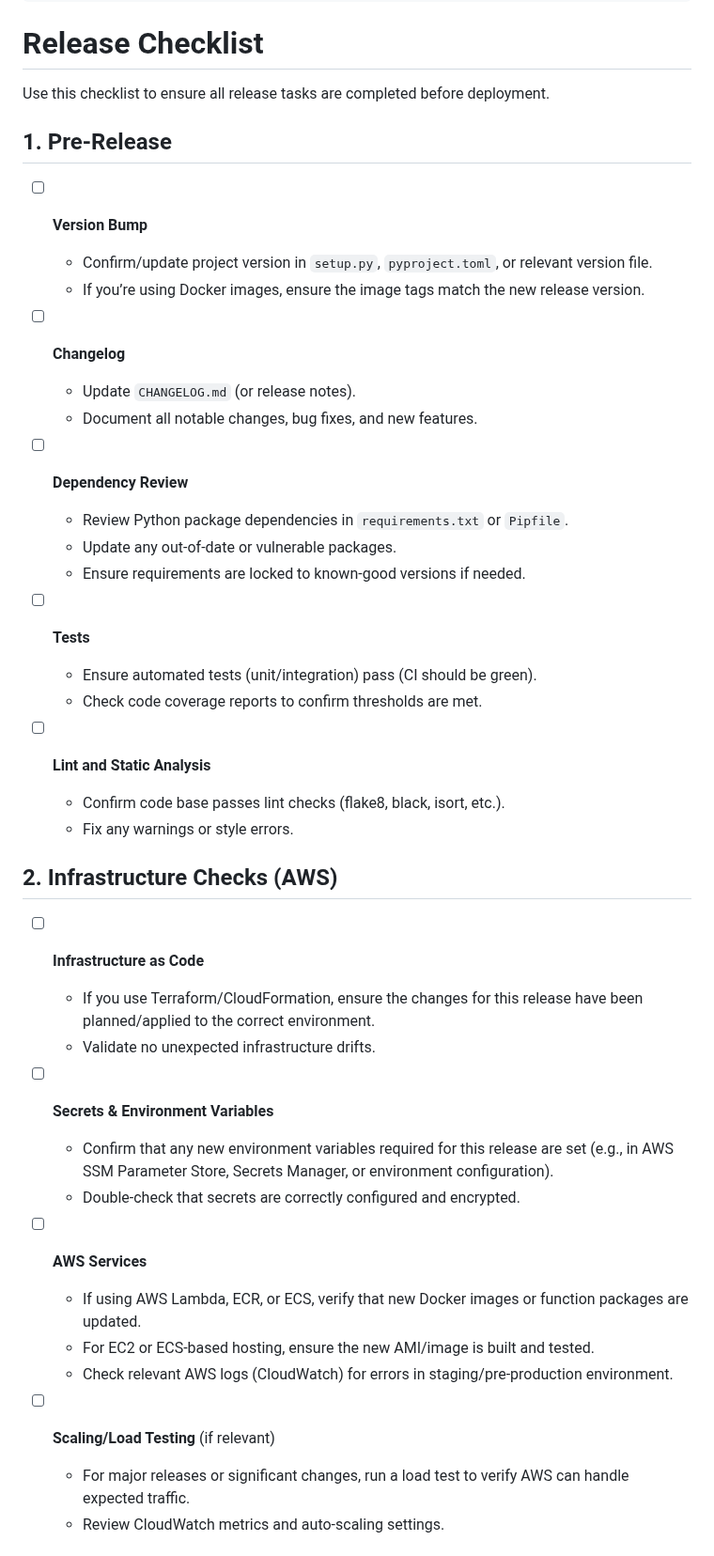
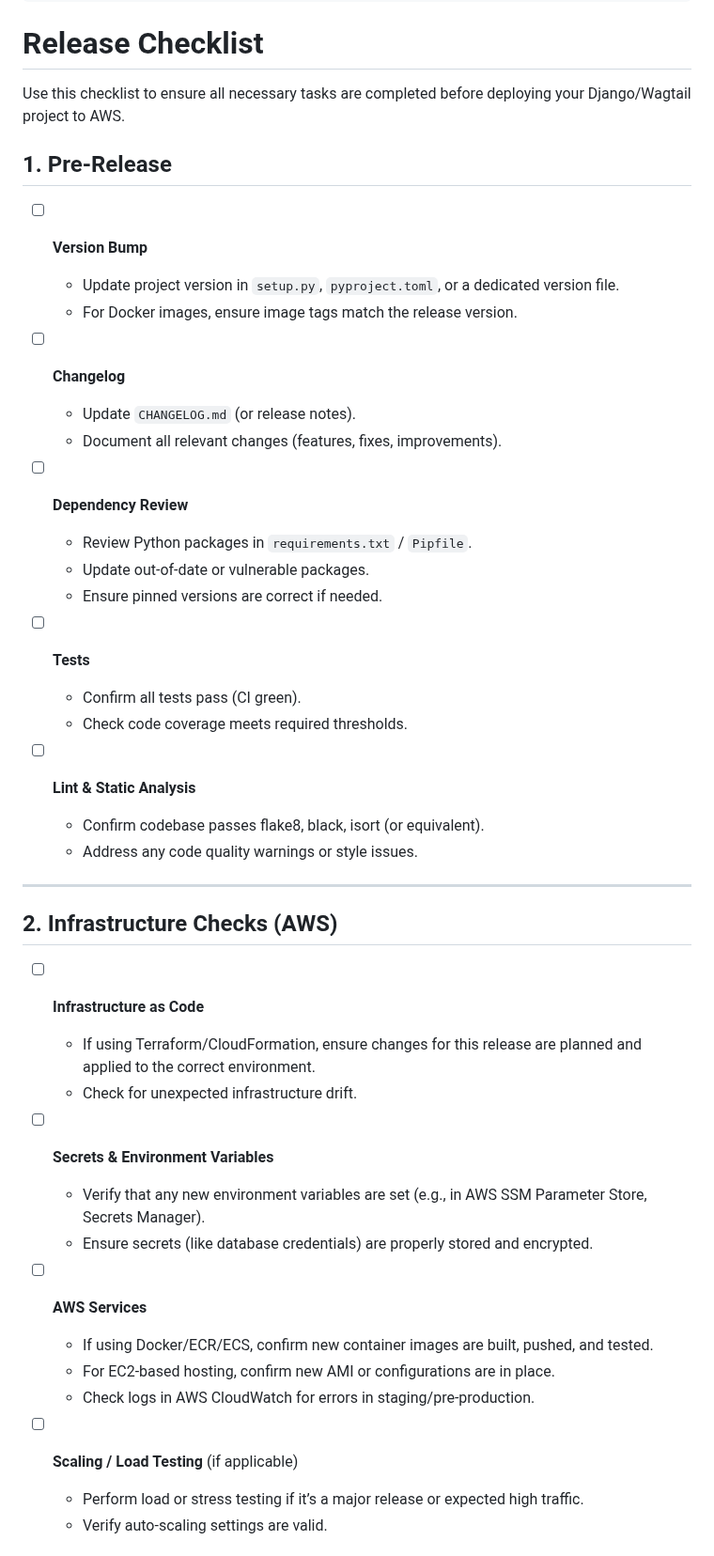
Before and after one commit to guruparan18/compare-web, a Markdown page: .github/ISSUE_TEMPLATE/release-checklist.md, the part around one of its changes. Shown at 94% size. GitHub-like rendering.

```diff
--- a/.github/ISSUE_TEMPLATE/release-checklist.md
+++ b/.github/ISSUE_TEMPLATE/release-checklist.md
@@ -8,47 +8,49 @@ assignees: []
 
 # Release Checklist
 
-Use this checklist to ensure all release tasks are completed before deployment.
+Use this checklist to ensure all necessary tasks are completed before deploying your Django/Wagtail project to AWS.
 
 ## 1. Pre-Release
 
 - [ ] **Version Bump**
-  - Confirm/update project version in `setup.py`, `pyproject.toml`, or relevant version file.
-  - If you’re using Docker images, ensure the image tags match the new release version.
+  - Update project version in `setup.py`, `pyproject.toml`, or a dedicated version file.
+  - For Docker images, ensure image tags match the release version.
 
 - [ ] **Changelog**
   - Update `CHANGELOG.md` (or release notes).
-  - Document all notable changes, bug fixes, and new features.
+  - Document all relevant changes (features, fixes, improvements).
 
 - [ ] **Dependency Review**
-  - Review Python package dependencies in `requirements.txt` or `Pipfile`.
-  - Update any out-of-date or vulnerable packages.
-  - Ensure requirements are locked to known-good versions if needed.
+  - Review Python packages in `requirements.txt` / `Pipfile`.
+  - Update out-of-date or vulnerable packages.
+  - Ensure pinned versions are correct if needed.
 
 - [ ] **Tests**
-  - Ensure automated tests (unit/integration) pass (CI should be green).
-  - Check code coverage reports to confirm thresholds are met.
+  - Confirm all tests pass (CI green).
+  - Check code coverage meets required thresholds.
 
-- [ ] **Lint and Static Analysis**
-  - Confirm code base passes lint checks (flake8, black, isort, etc.).
-  - Fix any warnings or style errors.
+- [ ] **Lint & Static Analysis**
+  - Confirm codebase passes flake8, black, isort (or equivalent).
+  - Address any code quality warnings or style issues.
+
+---
 
 ## 2. Infrastructure Checks (AWS)
 
 - [ ] **Infrastructure as Code**
-  - If you use Terraform/CloudFormation, ensure the changes for this release have been planned/applied to the correct environment.
-  - Validate no unexpected infrastructure drifts.
+  - If using Terraform/CloudFormation, ensure changes for this release are planned and applied to the correct environment.
+  - Check for unexpected infrastructure drift.
 
 - [ ] **Secrets & Environment Variables**
-  - Confirm that any new environment variables required for this release are set (e.g., in AWS SSM Parameter Store, Secrets Manager, or environment configuration).
-  - Double-check that secrets are correctly configured and encrypted.
+  - Verify that any new environment variables are set (e.g., in AWS SSM Parameter Store, Secrets Manager).
+  - Ensure secrets (like database credentials) are properly stored and encrypted.
 
 - [ ] **AWS Services**
-  - If using AWS Lambda, ECR, or ECS, verify that new Docker images or function packages are updated.
-  - For EC2 or ECS-based hosting, ensure the new AMI/image is built and tested.
-  - Check relevant AWS logs (CloudWatch) for errors in staging/pre-production environment.
+  - If using Docker/ECR/ECS, confirm new container images are built, pushed, and tested.
+  - For EC2-based hosting, confirm new AMI or configurations are in place.
+  - Check logs in AWS CloudWatch for errors in staging/pre-production.
 
-- [ ] **Scaling/Load Testing** (if relevant)
-  - For major releases or significant changes, run a load test to verify AWS can handle expected traffic.
-  - Review CloudWatch metrics and auto-scaling settings.
+- [ ] **Scaling / Load Testing** (if applicable)
+  - Perform load or stress testing if it’s a major release or expected high traffic.
+  - Verify auto-scaling settings are valid.
 
```
Also changed, not shown: other parts of .github/ISSUE_TEMPLATE/release-checklist.md (+81 -36 lines).
